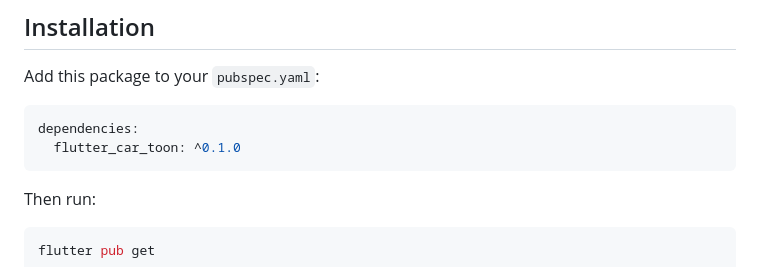
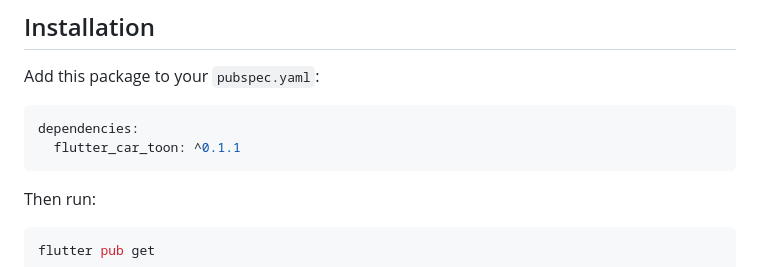
Before and after one commit to BullsEye34/flutter_car_toon, a Markdown page: README.md, the part around the change. Drawn GitHub-style.

Commit message:
chore: Update package version in README to 0.1.1

````diff
--- a/README.md
+++ b/README.md
@@ -51,7 +51,7 @@ Add this package to your `pubspec.yaml`:
 
 ```yaml
 dependencies:
-  flutter_car_toon: ^0.1.0
+  flutter_car_toon: ^0.1.1
 ```
 
 Then run:
````
